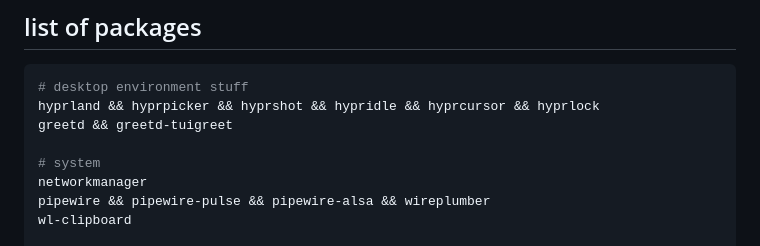
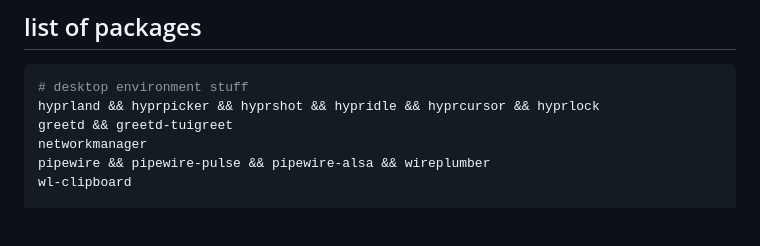
Before and after one commit to ryazh3nka/.dotfiles, a Markdown page: readme.md, the part around the change. GitHub-like rendering; blank space fills up the shorter version.

```diff
--- a/readme.md
+++ b/readme.md
@@ -48,8 +48,6 @@ install the `lazy.nvim` package manager, copy the config files, and load the plu
 # desktop environment stuff
 hyprland && hyprpicker && hyprshot && hypridle && hyprcursor && hyprlock
 greetd && greetd-tuigreet
-
-# system
 networkmanager
 pipewire && pipewire-pulse && pipewire-alsa && wireplumber
 wl-clipboard
```
